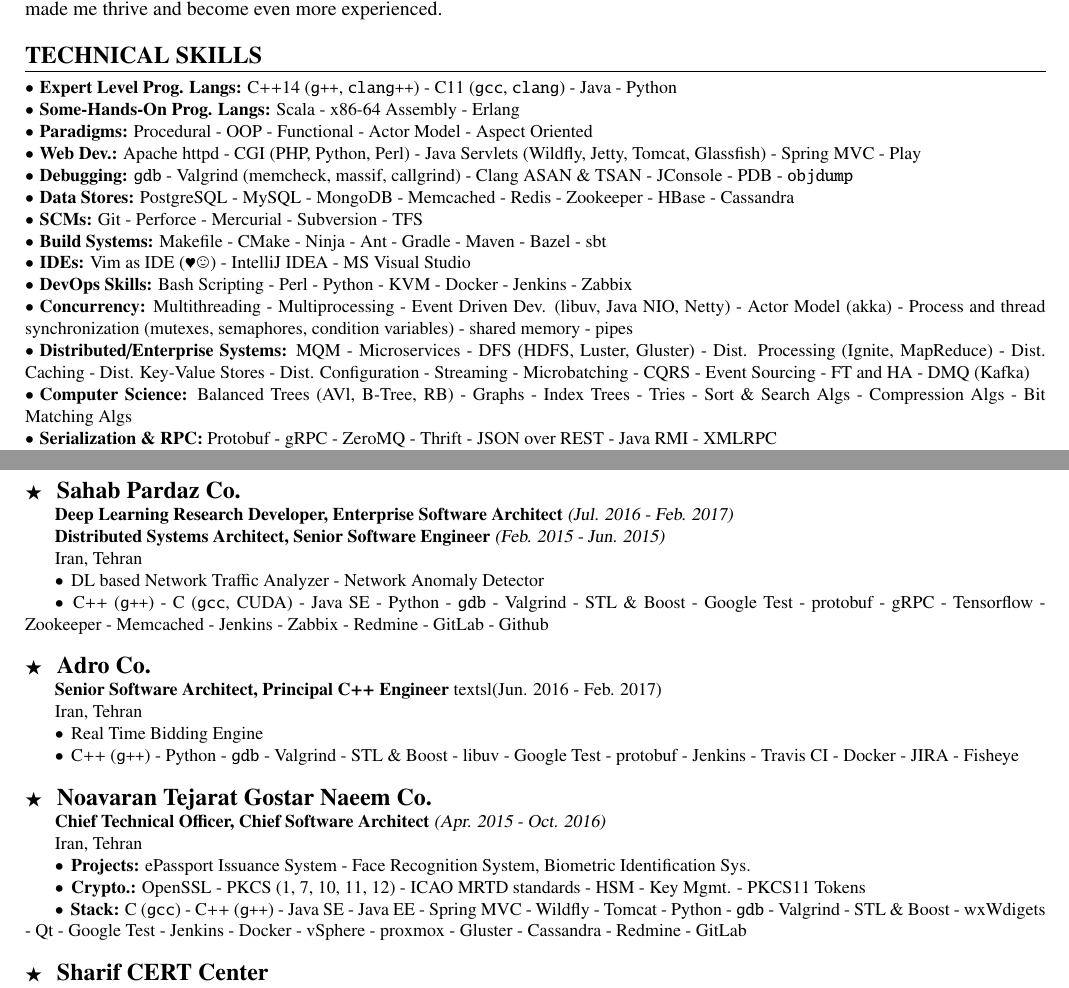
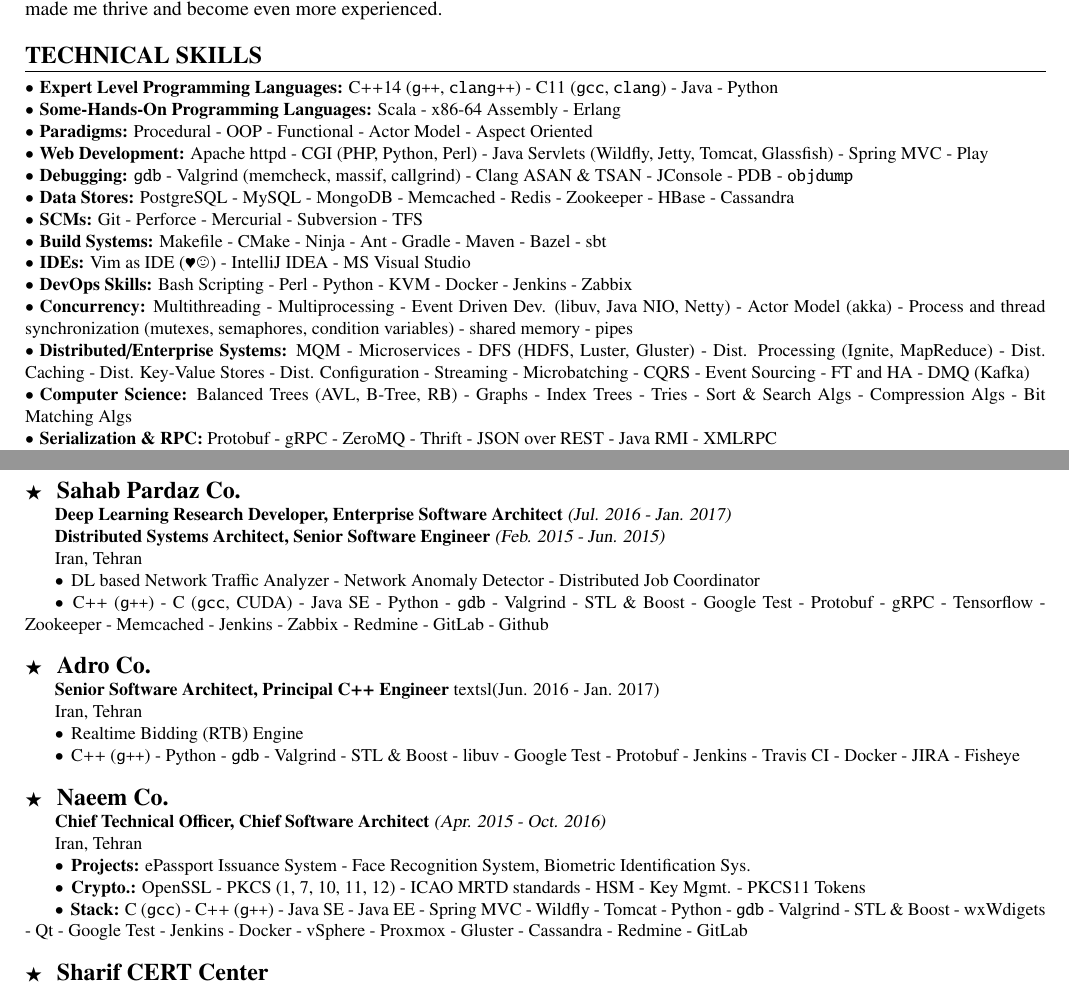
Before and after one commit to kamcpp/cv, a LaTeX CV (kamran-amini/kamran-amini-cv.tex): two parts of pages 1 and 2 of 2, joined at a grey line, cut so that both start at the same text. The pictures show the PDF file kamran-amini/kamran-amini-cv.pdf that the author committed with the source.

Commit message:
Udpate CV.

```diff
--- a/kamran-amini/kamran-amini-cv.tex
+++ b/kamran-amini/kamran-amini-cv.tex
@@ -32,10 +32,10 @@
 \section{TECHNICAL SKILLS}
 \noindent \rule {18.0cm}{0.2pt} \\
 \noindent
-\textbullet \hspace{0.1cm}\textbf{Expert Level Prog. Langs:} C++14 (\texttt{g++}, \texttt{clang++}) - C11 (\texttt{gcc}, \texttt{clang}) - Java - Python \\
-\textbullet \hspace{0.1cm}\textbf{Some-Hands-On Prog. Langs:} Scala - x86-64 Assembly - Erlang \\
+\textbullet \hspace{0.1cm}\textbf{Expert Level Programming Languages:} C++14 (\texttt{g++}, \texttt{clang++}) - C11 (\texttt{gcc}, \texttt{clang}) - Java - Python \\
+\textbullet \hspace{0.1cm}\textbf{Some-Hands-On Programming Languages:} Scala - x86-64 Assembly - Erlang \\
 \textbullet \hspace{0.1cm}\textbf{Paradigms:} Procedural - OOP - Functional - Actor Model - Aspect Oriented\\
-\textbullet \hspace{0.1cm}\textbf{Web Dev.:} Apache httpd - CGI (PHP, Python, Perl) - Java Servlets (Wildfly, Jetty, Tomcat, Glassfish) - Spring MVC - Play \\
+\textbullet \hspace{0.1cm}\textbf{Web Development:} Apache httpd - CGI (PHP, Python, Perl) - Java Servlets (Wildfly, Jetty, Tomcat, Glassfish) - Spring MVC - Play \\
 \textbullet \hspace{0.1cm}\textbf{Debugging:} \texttt{gdb} - Valgrind (memcheck, massif, callgrind) - Clang ASAN \& TSAN - JConsole - PDB - \texttt{objdump} \\
 \textbullet \hspace{0.1cm}\textbf{Data Stores:} PostgreSQL - MySQL - MongoDB - Memcached - Redis - Zookeeper - HBase - Cassandra \\
 \textbullet \hspace{0.1cm}\textbf{SCMs:} Git - Perforce - Mercurial - Subversion - TFS \\
@@ -44,7 +44,7 @@
 \textbullet \hspace{0.1cm}\textbf{DevOps Skills:} Bash Scripting - Perl - Python - KVM - Docker - Jenkins - Zabbix \\
 \textbullet \hspace{0.1cm}\textbf{Concurrency:} Multithreading - Multiprocessing - Event Driven Dev. (libuv, Java NIO, Netty) - Actor Model (akka) - Process and thread synchronization (mutexes, semaphores, condition variables) - shared memory - pipes \\
 \textbullet \hspace{0.1cm}\textbf{Distributed/Enterprise Systems:} MQM - Microservices - DFS (HDFS, Luster, Gluster) - Dist. Processing (Ignite, MapReduce) - Dist. Caching - Dist. Key-Value Stores - Dist. Configuration - Streaming - Microbatching - CQRS - Event Sourcing - FT and HA - DMQ (Kafka)  \\
-\textbullet \hspace{0.1cm}\textbf{Computer Science:} Balanced Trees (AVl, B-Tree, RB) - Graphs - Index Trees - Tries - Sort \& Search Algs - Compression Algs - Bit Matching Algs  \\
+\textbullet \hspace{0.1cm}\textbf{Computer Science:} Balanced Trees (AVL, B-Tree, RB) - Graphs - Index Trees - Tries - Sort \& Search Algs - Compression Algs - Bit Matching Algs  \\
 \textbullet \hspace{0.1cm}\textbf{Serialization \& RPC:} Protobuf - gRPC - ZeroMQ - Thrift - JSON over REST - Java RMI - XMLRPC \\
 \textbullet \hspace{0.1cm}\textbf{Specifications:} SUS - POSIX - PKCS standards - JavaEE (JPA, JSM, EJB, Java Servlets, JAX-WS, JAX-RS, etc) - RFCs (ASN.1, IP, TCP, UDP, DNS, HTTP, CMS, etc) \\
 \textbullet \hspace{0.1cm}\textbf{Cryptography:} OpenSSL - Symmetric Algs (DES, 3DES, AES) - Asymmetric Algs (RSA, ECC, DH) - SSL - PKI (CA, Digital Signature, PKCS certs, HSMs and Cyrpto. Tokens) - Wrap Keys - Hash Algs - MAC Algs - Error Detection (Crypto. Hashes)  \\
@@ -73,24 +73,24 @@
 \break
 
 \noindent $\bigstar$ \hspace{0.1cm} \large \textbf{Sahab Pardaz Co.} \\
-\indent \small \textbf{Deep Learning Research Developer, Enterprise Software Architect} \textsl{(Jul. 2016 - Feb. 2017)} \\
+\indent \small \textbf{Deep Learning Research Developer, Enterprise Software Architect} \textsl{(Jul. 2016 - Jan. 2017)} \\
 \indent \small \textbf{Distributed Systems Architect, Senior Software Engineer} \textsl{(Feb. 2015 - Jun. 2015)} \\
 \indent \textnormal{Iran, Tehran} \\
-\indent \textbullet \hspace{0.05cm} DL based Network Traffic Analyzer - Network Anomaly Detector \\
-\indent \textbullet \hspace{0.05cm} C++ (\texttt{g++}) - C (\texttt{gcc}, CUDA) - Java SE - Python - \texttt{gdb} - Valgrind - STL \& Boost - Google Test - protobuf - gRPC - Tensorflow - Zookeeper - Memcached - Jenkins - Zabbix - Redmine - GitLab - Github \\
+\indent \textbullet \hspace{0.05cm} DL based Network Traffic Analyzer - Network Anomaly Detector - Distributed Job Coordinator\\
+\indent \textbullet \hspace{0.05cm} C++ (\texttt{g++}) - C (\texttt{gcc}, CUDA) - Java SE - Python - \texttt{gdb} - Valgrind - STL \& Boost - Google Test - Protobuf - gRPC - Tensorflow - Zookeeper - Memcached - Jenkins - Zabbix - Redmine - GitLab - Github \\
 
 \noindent $\bigstar$ \hspace{0.1cm} \large \textbf{Adro Co.} \\
-\indent \small \textbf{Senior Software Architect, Principal C++ Engineer} textsl{(Jun. 2016 - Feb. 2017)} \\
+\indent \small \textbf{Senior Software Architect, Principal C++ Engineer} textsl{(Jun. 2016 - Jan. 2017)} \\
 \indent \textnormal{Iran, Tehran} \\
-\indent \textbullet \hspace{0.05cm} Real Time Bidding Engine \\
-\indent \textbullet \hspace{0.05cm} C++ (\texttt{g++}) - Python - \texttt{gdb} - Valgrind - STL \& Boost - libuv - Google Test - protobuf - Jenkins - Travis CI - Docker - JIRA - Fisheye \\
+\indent \textbullet \hspace{0.05cm} Realtime Bidding (RTB) Engine \\
+\indent \textbullet \hspace{0.05cm} C++ (\texttt{g++}) - Python - \texttt{gdb} - Valgrind - STL \& Boost - libuv - Google Test - Protobuf - Jenkins - Travis CI - Docker - JIRA - Fisheye \\
 
-\noindent $\bigstar$ \hspace{0.1cm} \large \textbf{Noavaran Tejarat Gostar Naeem Co.} \\
+\noindent $\bigstar$ \hspace{0.1cm} \large \textbf{Naeem Co.} \\
 \indent \small \textbf{Chief Technical Officer, Chief Software Architect} \textsl{(Apr. 2015 - Oct. 2016)} \\
 \indent \textnormal{Iran, Tehran} \\
 \indent \textbullet \hspace{0.05cm} \textbf{Projects:} ePassport Issuance System - Face Recognition System, Biometric Identification Sys. \\
 \indent \textbullet \hspace{0.05cm} \textbf{Crypto.:} OpenSSL - PKCS (1, 7, 10, 11, 12) - ICAO MRTD standards - HSM - Key Mgmt. - PKCS11 Tokens\\
-\indent \textbullet \hspace{0.05cm} \textbf{Stack:} C (\texttt{gcc}) - C++ (\texttt{g++}) - Java SE - Java EE - Spring MVC - Wildfly - Tomcat - Python - \texttt{gdb} - Valgrind - STL \& Boost - wxWdigets - Qt - Google Test - Jenkins - Docker - vSphere - proxmox - Gluster - Cassandra - Redmine - GitLab \\
+\indent \textbullet \hspace{0.05cm} \textbf{Stack:} C (\texttt{gcc}) - C++ (\texttt{g++}) - Java SE - Java EE - Spring MVC - Wildfly - Tomcat - Python - \texttt{gdb} - Valgrind - STL \& Boost - wxWdigets - Qt - Google Test - Jenkins - Docker - vSphere - Proxmox - Gluster - Cassandra - Redmine - GitLab \\
 
 
 \noindent $\bigstar$ \hspace{0.1cm} \large \textbf{Sharif CERT Center} \\
```
Also changed, not shown: kamran-amini/kamran-amini-cv.pdf, kamran-amini/kamran-amini-cv.tex (2 more changed lines).
